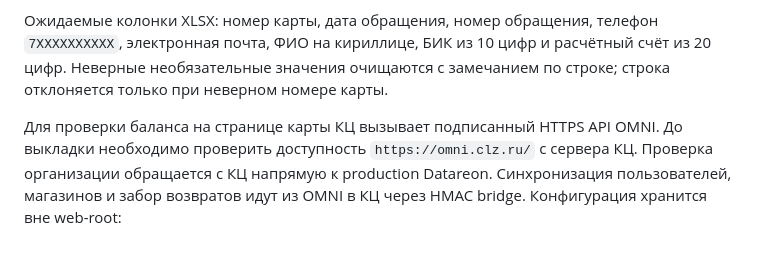
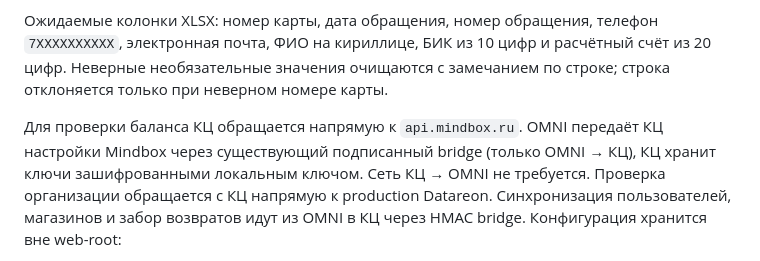
Before and after one commit to darsov/cc, a Markdown page: README.md, the part around the change. Rendered like a GitHub page.

Commit message:
Document OMNI to CC only topology for Mindbox configuration

```diff
--- a/README.md
+++ b/README.md
@@ -37,8 +37,9 @@ php tests/card_refund_static_test.php
 из 20 цифр. Неверные необязательные значения очищаются с замечанием по строке;
 строка отклоняется только при неверном номере карты.
 
-Для проверки баланса на странице карты КЦ вызывает подписанный HTTPS API OMNI.
-До выкладки необходимо проверить доступность `https://omni.clz.ru/` с сервера КЦ.
+Для проверки баланса КЦ обращается напрямую к `api.mindbox.ru`.
+OMNI передаёт КЦ настройки Mindbox через существующий подписанный bridge (только OMNI → КЦ),
+КЦ хранит ключи зашифрованными локальным ключом. Сеть КЦ → OMNI не требуется.
 Проверка организации обращается с КЦ напрямую к production Datareon.
 Синхронизация пользователей, магазинов и забор возвратов идут из OMNI в КЦ
 через HMAC bridge. Конфигурация хранится вне web-root:
```
